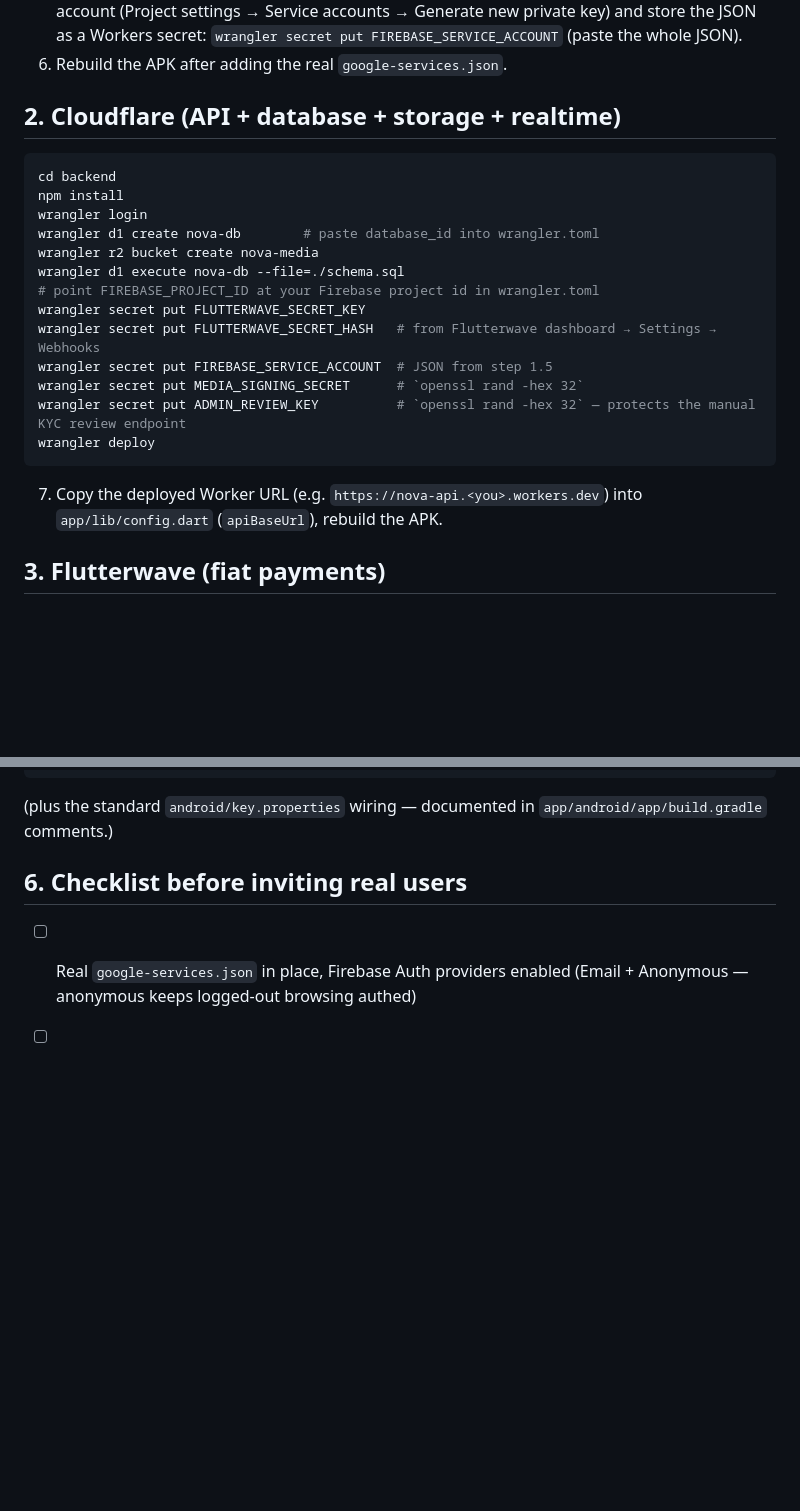
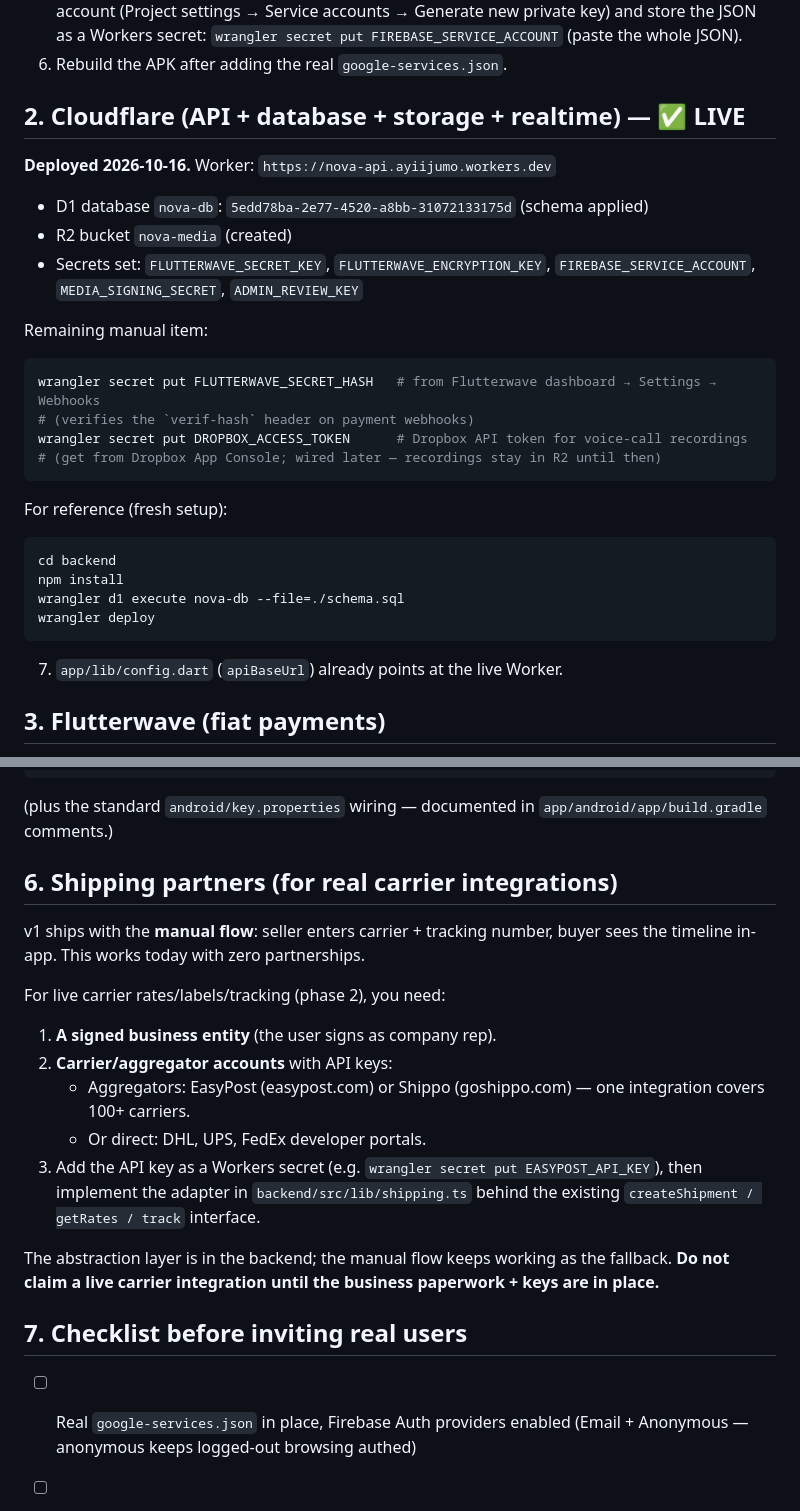
Before and after one commit to kilomene/Nova, a Markdown page: docs/SETUP.md, 2 parts joined by grey strips. Drawn GitHub-style; blank space fills up the shorter version.

Commit message:
Nova v1: live backend + reviews/disputes/shipments + voice calls + @nova LIVE exemption

````diff
--- a/docs/SETUP.md
+++ b/docs/SETUP.md
@@ -18,27 +18,31 @@ upgrades one subsystem to production.
    `wrangler secret put FIREBASE_SERVICE_ACCOUNT` (paste the whole JSON).
 6. Rebuild the APK after adding the real `google-services.json`.
 
-## 2. Cloudflare (API + database + storage + realtime)
+## 2. Cloudflare (API + database + storage + realtime) — ✅ LIVE
 
+**Deployed 2026-10-16.** Worker: `https://nova-api.ayiijumo.workers.dev`
+- D1 database `nova-db`: `5edd78ba-2e77-4520-a8bb-31072133175d` (schema applied)
+- R2 bucket `nova-media` (created)
+- Secrets set: `FLUTTERWAVE_SECRET_KEY`, `FLUTTERWAVE_ENCRYPTION_KEY`,
+  `FIREBASE_SERVICE_ACCOUNT`, `MEDIA_SIGNING_SECRET`, `ADMIN_REVIEW_KEY`
+
+Remaining manual item:
+```bash
+wrangler secret put FLUTTERWAVE_SECRET_HASH   # from Flutterwave dashboard → Settings → Webhooks
+# (verifies the `verif-hash` header on payment webhooks)
+wrangler secret put DROPBOX_ACCESS_TOKEN      # Dropbox API token for voice-call recordings
+# (get from Dropbox App Console; wired later — recordings stay in R2 until then)
+```
+
+For reference (fresh setup):
 ```bash
 cd backend
 npm install
-wrangler login
-wrangler d1 create nova-db        # paste database_id into wrangler.toml
-wrangler r2 bucket create nova-media
 wrangler d1 execute nova-db --file=./schema.sql
-# point FIREBASE_PROJECT_ID at your Firebase project id in wrangler.toml
-wrangler secret put FLUTTERWAVE_SECRET_KEY
-wrangler secret put FLUTTERWAVE_SECRET_HASH   # from Flutterwave dashboard → Settings → Webhooks
-wrangler secret put FIREBASE_SERVICE_ACCOUNT  # JSON from step 1.5
-wrangler secret put MEDIA_SIGNING_SECRET      # `openssl rand -hex 32`
-wrangler secret put ADMIN_REVIEW_KEY          # `openssl rand -hex 32` — protects the manual KYC review endpoint
 wrangler deploy
 ```
 
-7. Copy the deployed Worker URL (e.g.
-   `https://nova-api.<you>.workers.dev`) into `app/lib/config.dart`
-   (`apiBaseUrl`), rebuild the APK.
+7. `app/lib/config.dart` (`apiBaseUrl`) already points at the live Worker.
 
 ## 3. Flutterwave (fiat payments)
 
@@ -88,7 +92,28 @@ flutter build apk --release \
 (plus the standard `android/key.properties` wiring — documented in
 `app/android/app/build.gradle` comments.)
 
-## 6. Checklist before inviting real users
+## 6. Shipping partners (for real carrier integrations)
+
+v1 ships with the **manual flow**: seller enters carrier + tracking number,
+buyer sees the timeline in-app. This works today with zero partnerships.
+
+For live carrier rates/labels/tracking (phase 2), you need:
+
+1. **A signed business entity** (the user signs as company rep).
+2. **Carrier/aggregator accounts** with API keys:
+   - Aggregators: EasyPost (easypost.com) or Shippo (goshippo.com) —
+     one integration covers 100+ carriers.
+   - Or direct: DHL, UPS, FedEx developer portals.
+3. Add the API key as a Workers secret (e.g. `wrangler secret put
+   EASYPOST_API_KEY`), then implement the adapter in
+   `backend/src/lib/shipping.ts` behind the existing
+   `createShipment / getRates / track` interface.
+
+The abstraction layer is in the backend; the manual flow keeps working
+as the fallback. **Do not claim a live carrier integration until the
+business paperwork + keys are in place.**
+
+## 7. Checklist before inviting real users
 
 - [ ] Real `google-services.json` in place, Firebase Auth providers enabled
       (Email + Anonymous — anonymous keeps logged-out browsing authed)
````
